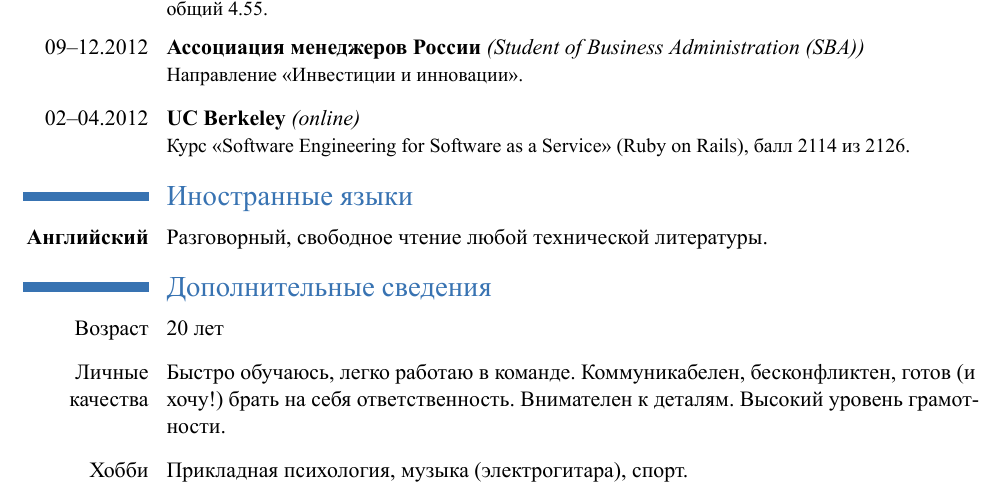
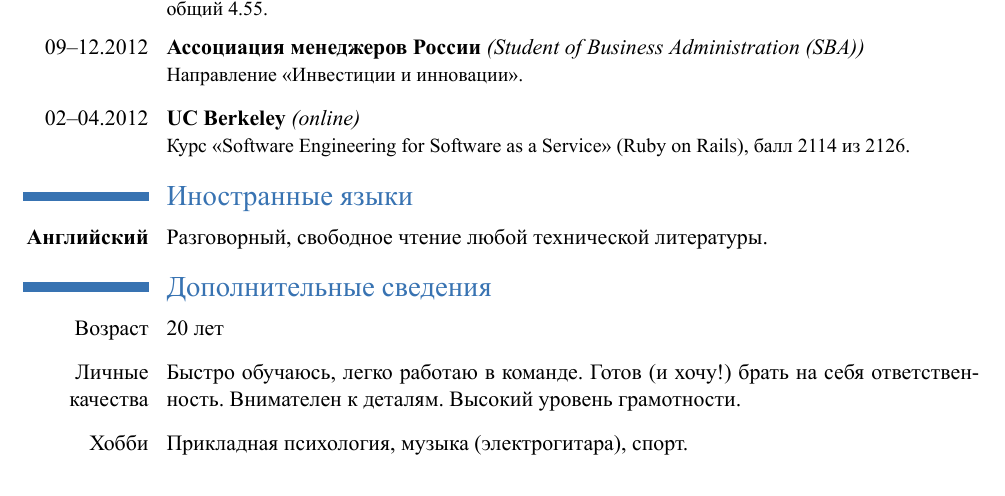
Before and after one commit to dropsonic/cv, a LaTeX CV (cv.tex): part of page 2 of 2, cut so that both start at the same text. The pictures show the PDF file cv.pdf that the author committed with the source.

Commit message:
Personal info corrections

```diff
--- a/cv.tex
+++ b/cv.tex
@@ -27,7 +27,7 @@
 
 \section{Дополнительные сведения}
 \cvitem[\cventryvspace]{Возраст}{20 лет}
-\cvitem[\cventryvspace]{Личные качества}{Быстро обучаюсь, легко работаю в команде. Коммуникабелен, бесконфликтен, готов (и хочу!) брать на себя ответственность. Внимателен к деталям. Высокий уровень грамотности.}
+\cvitem[\cventryvspace]{Личные качества}{Быстро обучаюсь, легко работаю в команде. Готов (и хочу!) брать на себя ответственность. Внимателен к деталям. Высокий уровень грамотности.}
 \cvitem[\cventryvspace]{Хобби}{Прикладная психология, музыка (электрогитара), спорт.}
 %\clearpage
 \end{document}
```
Also changed, not shown: cv.pdf.
